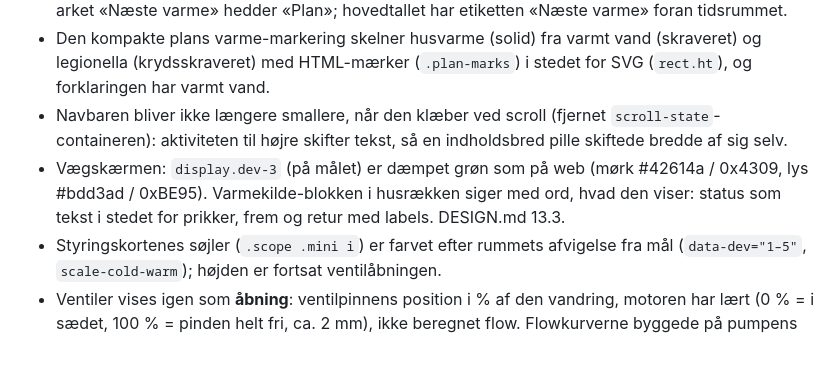
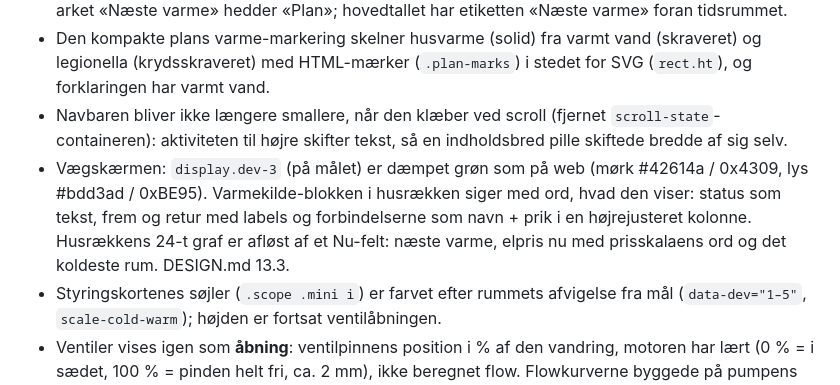
Before and after one commit to Birkemosen/lune-design-system, a Markdown page: CHANGELOG.md, the part around the change. Rendered like a GitHub page; blank space fills up the shorter version.

```diff
--- a/CHANGELOG.md
+++ b/CHANGELOG.md
@@ -10,7 +10,7 @@
 - Touch' Hjem har ikke længere overskriften «Lige nu / Varme, plan og vejr» (`.home-head`). Feltet og arket «Næste varme» hedder «Plan»; hovedtallet har etiketten «Næste varme» foran tidsrummet.
 - Den kompakte plans varme-markering skelner husvarme (solid) fra varmt vand (skraveret) og legionella (krydsskraveret) med HTML-mærker (`.plan-marks`) i stedet for SVG (`rect.ht`), og forklaringen har varmt vand.
 - Navbaren bliver ikke længere smallere, når den klæber ved scroll (fjernet `scroll-state`-containeren): aktiviteten til højre skifter tekst, så en indholdsbred pille skiftede bredde af sig selv.
-- Vægskærmen: `display.dev-3` (på målet) er dæmpet grøn som på web (mørk #42614a / 0x4309, lys #bdd3ad / 0xBE95). Varmekilde-blokken i husrækken siger med ord, hvad den viser: status som tekst i stedet for prikker, frem og retur med labels. DESIGN.md 13.3.
+- Vægskærmen: `display.dev-3` (på målet) er dæmpet grøn som på web (mørk #42614a / 0x4309, lys #bdd3ad / 0xBE95). Varmekilde-blokken i husrækken siger med ord, hvad den viser: status som tekst, frem og retur med labels og forbindelserne som navn + prik i en højrejusteret kolonne. Husrækkens 24-t graf er afløst af et Nu-felt: næste varme, elpris nu med prisskalaens ord og det koldeste rum. DESIGN.md 13.3.
 - Styringskortenes søjler (`.scope .mini i`) er farvet efter rummets afvigelse fra mål (`data-dev="1–5"`, `scale-cold-warm`); højden er fortsat ventilåbningen.
 - Ventiler vises igen som **åbning**: ventilpinnens position i % af den vandring, motoren har lært (0 % = i sædet, 100 % = pinden helt fri, ca. 2 mm), ikke beregnet flow. Flowkurverne byggede på pumpens beregnede flow og holdt ventilerne på ca. 1 mm. «x % åben» i felter, bjælker og statuslinjer; rummets og zonens ark viser også mm («ventil 62 % · 1,2 mm»). Ventilkurven i V6' zoneark og motorlab (`.trend .vc`, `.vpos`, `.mtrace-row.square`) og aktiviteten «måler ventiler» er fjernet. DESIGN.md 5.1, 15.10.
 - `scale-cold-warm-3` (±0,3 °C, på målet) er dæmpet grøn i stedet for neutral grå: varmekort, `.tile-dev`, nøgle og søjler. Kontrast for `fg` på trinnet tjekkes.
```
Also changed, not shown: DESIGN.md (+6 -4 lines).
